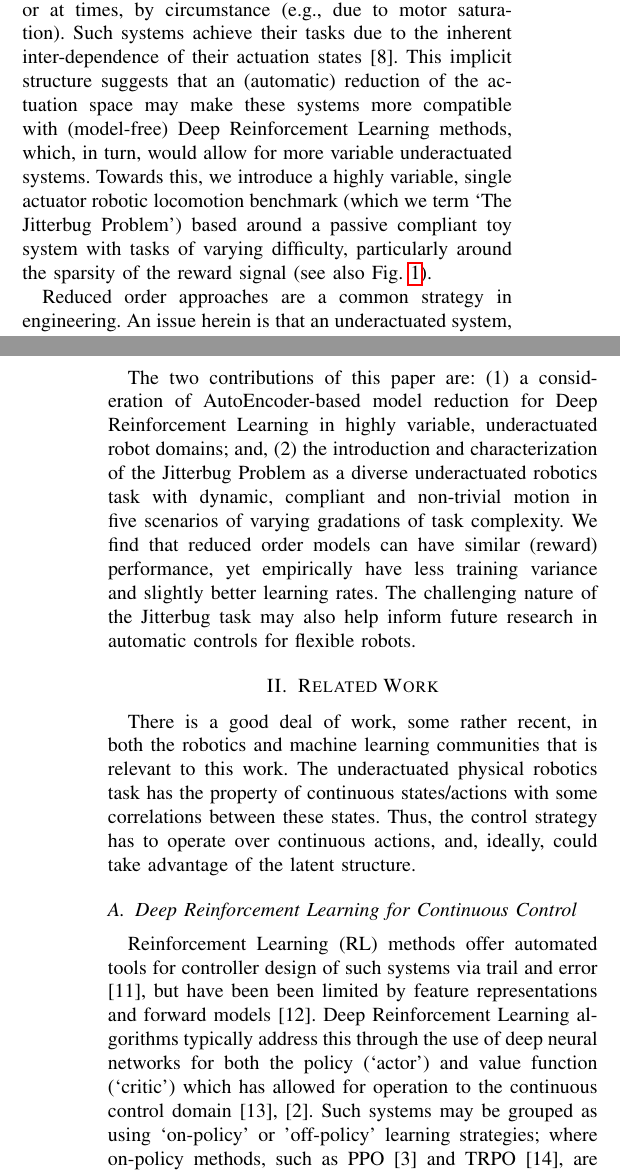
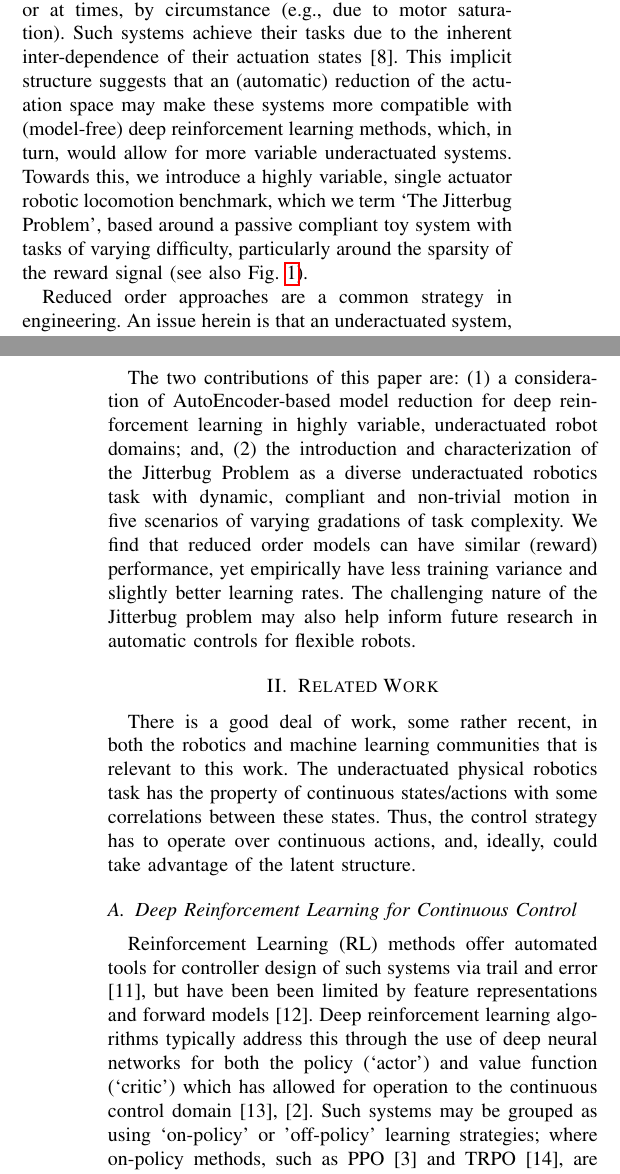
Before and after one commit to RoboticsDesignLab/jitterbug, a LaTeX paper (manuscript/root.tex): two parts of the columns of pages 1 and 2 of 7, joined at a grey line, cut so that both start at the same text. Compiled offline with pdfLaTeX.

Commit message:
DRL case updates

```diff
--- a/manuscript/root.tex
+++ b/manuscript/root.tex
@@ -135,8 +135,8 @@ Reducing the order seems a natural approach to addressing these challenges, but
 
 Interestingly, many robots are underactuated by design, or at times, by circumstance (e.g., due to motor saturation).
 Such systems achieve their tasks due to the inherent inter-dependence of their actuation states \cite{spong1998underactuated}.
-This implicit structure suggests that an (automatic) reduction of the actuation space may make these systems more compatible with (model-free) Deep Reinforcement Learning methods, which, in turn, would allow for more variable underactuated systems.
-Towards this, we introduce a highly variable, single actuator robotic locomotion benchmark (which we term `The Jitterbug Problem') based around a passive compliant toy system with tasks of varying difficulty, particularly around the sparsity of the reward signal (see also Fig.~\ref{fig:leader}).
+This implicit structure suggests that an (automatic) reduction of the actuation space may make these systems more compatible with (model-free) deep reinforcement learning methods, which, in turn, would allow for more variable underactuated systems.
+Towards this, we introduce a highly variable, single actuator robotic locomotion benchmark, which we term `The Jitterbug Problem', based around a passive compliant toy system with tasks of varying difficulty, particularly around the sparsity of the reward signal (see also Fig.~\ref{fig:leader}).
 
 Reduced order approaches are a common strategy in engineering.
 An issue herein is that an underactuated system, such as the Jitterbug problem, is highly variant in state space and thus difficult to explicitly model in an analytic form.
@@ -148,7 +148,7 @@ In this way, initial (random) exploration helps characterize the implicit struct
 
-The two contributions of this paper are: (1) a consideration of AutoEncoder-based model reduction for Deep Reinforcement Learning in highly variable, underactuated robot domains; and, (2) the introduction and characterization of the Jitterbug Problem as a diverse underactuated robotics task with dynamic, compliant and non-trivial motion in five scenarios of varying gradations of task complexity.
+The two contributions of this paper are: (1) a consideration of AutoEncoder-based model reduction for deep reinforcement learning in highly variable, underactuated robot domains; and, (2) the introduction and characterization of the Jitterbug Problem as a diverse underactuated robotics task with dynamic, compliant and non-trivial motion in five scenarios of varying gradations of task complexity.
 We find that reduced order models can have similar (reward) performance, yet empirically have less training variance and slightly better learning rates.
-The challenging nature of the Jitterbug task may also help inform future research in automatic controls for flexible robots.
+The challenging nature of the Jitterbug problem may also help inform future research in automatic controls for flexible robots.
 
 \section{Related Work}
 
@@ -157,7 +157,7 @@ There is a good deal of work, some rather recent, in both the robotics and machi
 \subsection{Deep Reinforcement Learning for Continuous Control}
 
 Reinforcement Learning (RL) methods offer automated tools for controller design of such systems via trail and error \cite{sutton1998reinforcement}, but have been been limited by feature representations and forward models \cite{duan2016benchmarking}.
-Deep Reinforcement Learning algorithms typically address this through the use of deep neural networks for both the policy (`actor') and value function (`critic') which has allowed for operation to the continuous control domain \cite{mnih2015human, DDPG}.
+Deep reinforcement learning algorithms typically address this through the use of deep neural networks for both the policy (`actor') and value function (`critic') which has allowed for operation to the continuous control domain \cite{mnih2015human, DDPG}.
 Such systems may be grouped as using `on-policy' or 'off-policy' learning strategies; where on-policy methods, such as PPO \cite{PPO} and TRPO \cite{TRPO}, are those that use a current policy's action to update the value ($Q$) and off-policy approaches are those methods, such as DDPG \cite{DDPG}, SAC \cite{SAC}, TD3 \cite{TD3}, that update the value via the best action and its total discounted future reward.
 
 In the context of highly variable, underactuated robotics, on-policy methods may exhibit have lower sample efficiency as they would require new samples to be collected for each gradient step \cite{SAC}.   Conversely, off-policy methods may utilize a replay buffer to minimize correlations between samples \cite{DDPG}, but may have difficulties with brittleness to state-space parameters, stability and convergence \cite{bhatnagar2009convergent}.  In both cases, however, reducing the dimensionality and using a more aligned state-space may reduce these issues.
```
Also changed, not shown: manuscript/root.pdf, manuscript/root.tex (8 more changed lines).
